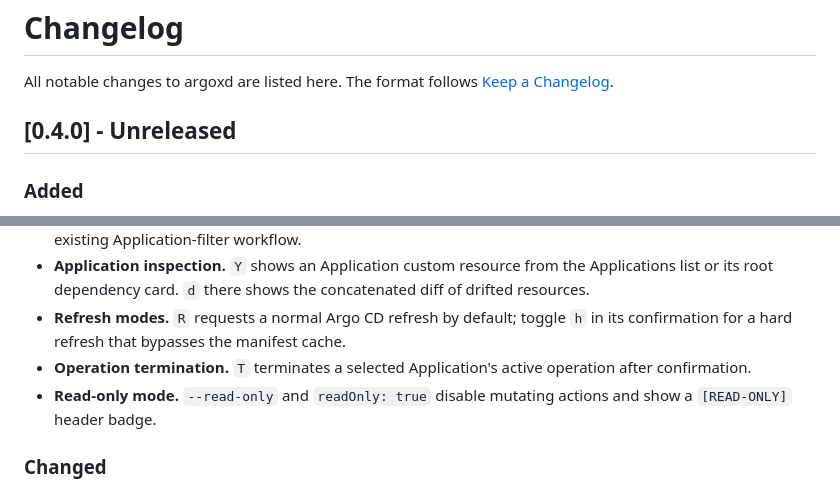
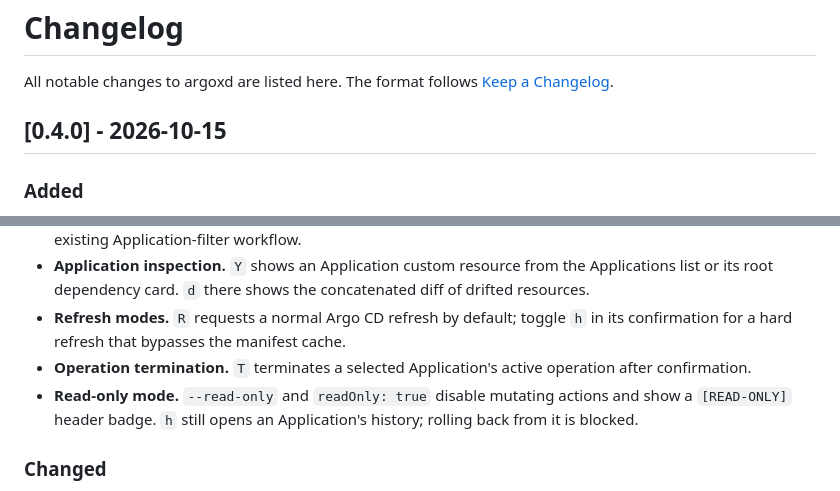
Before and after one commit to awcodify/argoxd, a Markdown page: CHANGELOG.md, 2 parts joined by grey strips. GitHub-like rendering.

Commit message:
docs: date the 0.4.0 changelog and note read-only history

```diff
--- a/CHANGELOG.md
+++ b/CHANGELOG.md
@@ -2,7 +2,7 @@
 
 All notable changes to argoxd are listed here. The format follows [Keep a Changelog](https://keepachangelog.com/en/1.1.0/).
 
-## [0.4.0] - Unreleased
+## [0.4.0] - 2026-10-15
 
 ### Added
 
@@ -13,7 +13,7 @@ All notable changes to argoxd are listed here. The format follows [Keep a Change
 - **Application inspection.** `Y` shows an Application custom resource from the Applications list or its root dependency card. `d` there shows the concatenated diff of drifted resources.
 - **Refresh modes.** `R` requests a normal Argo CD refresh by default; toggle `h` in its confirmation for a hard refresh that bypasses the manifest cache.
 - **Operation termination.** `T` terminates a selected Application's active operation after confirmation.
-- **Read-only mode.** `--read-only` and `readOnly: true` disable mutating actions and show a `[READ-ONLY]` header badge.
+- **Read-only mode.** `--read-only` and `readOnly: true` disable mutating actions and show a `[READ-ONLY]` header badge. `h` still opens an Application's history; rolling back from it is blocked.
 
 ### Changed
 
```
